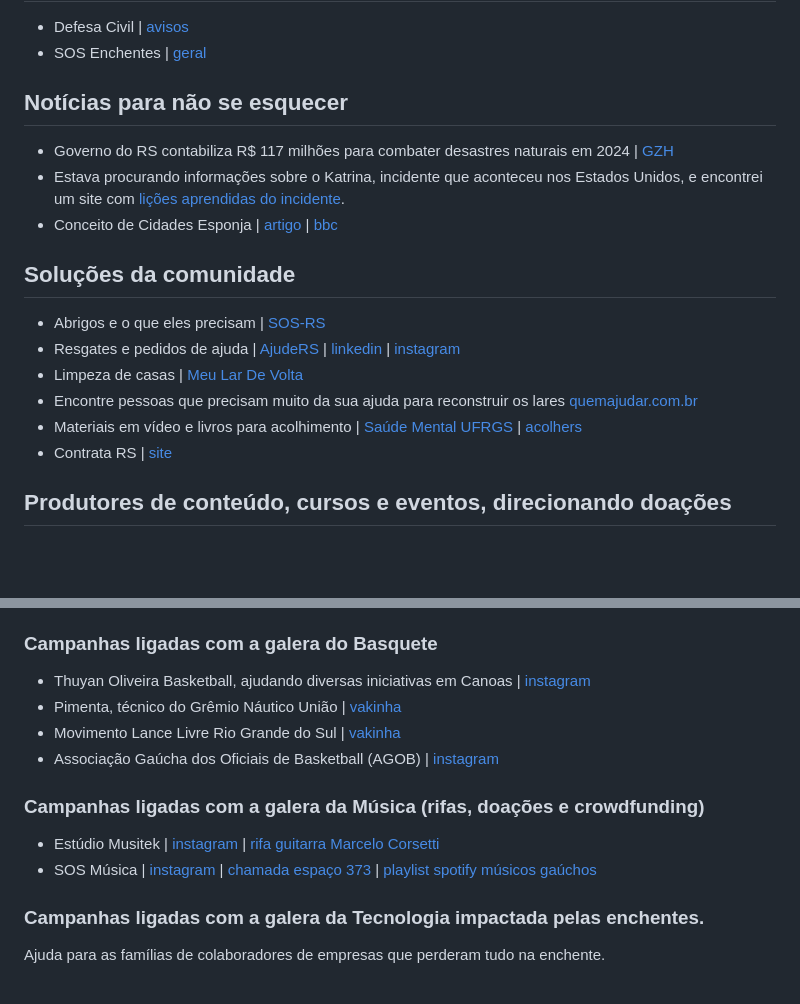
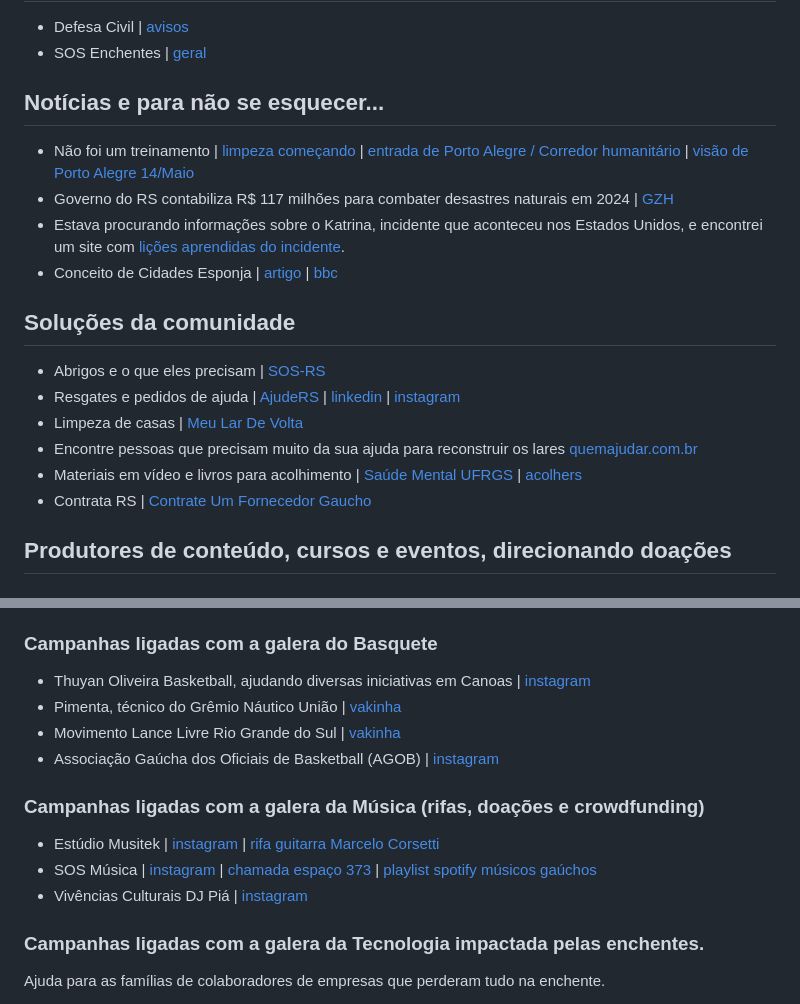
Before and after one commit to dwildt/letshelpit, a Markdown page: docs/donate.md, 2 parts joined by grey strips. Rendered like a GitHub page; blank space fills up the shorter version.

Commit message:
descrição contrata rs - hashtag ContrateUmFornecedorGaucho

```diff
--- a/docs/donate.md
+++ b/docs/donate.md
@@ -10,8 +10,9 @@ O Rio Grande do Sul está passando por necessidades após a enchente iniciada no
 - Defesa Civil | [avisos](https://defesacivil.rs.gov.br/avisos-e-alertas)
 - SOS Enchentes | [geral](https://sosenchentes.rs.gov.br)
 
-## Notícias para não se esquecer
+## Notícias e para não se esquecer...
 
+- Não foi um treinamento | [limpeza começando](https://www.instagram.com/p/C7PffILuqJ6/) | [entrada de Porto Alegre / Corredor humanitário](https://www.instagram.com/p/C7PYqIgu0AO/) | [visão de Porto Alegre 14/Maio](https://www.instagram.com/p/C69-l46u7kg/)
 - Governo do RS contabiliza R$ 117 milhões para combater desastres naturais em 2024 | [GZH](https://gauchazh.clicrbs.com.br/geral/noticia/2024/05/governo-do-rs-contabiliza-r-117-milhoes-para-combater-desastres-naturais-em-2024-clvpovc5m01sl011wund3myiw.html)
 - Estava procurando informações sobre o Katrina, incidente que aconteceu nos Estados Unidos, e encontrei um site com [lições aprendidas do incidente](https://georgewbush-whitehouse.archives.gov/reports/katrina-lessons-learned/chapter4.html#:~:text=In%20the%20case%20of%20Katrina,and%20local%20governments%20to%20provide.).
 - Conceito de Cidades Esponja | [artigo](https://www.terra.com.br/byte/como-cidades-esponja-impedem-inundacoes-e-alagamentos,20704597b9ce570954f52bc1137086e19y2limcz.html) | [bbc](https://www.bbc.com/portuguese/articles/ce44n8n14ewo)
@@ -24,7 +25,7 @@ O Rio Grande do Sul está passando por necessidades após a enchente iniciada no
 - Limpeza de casas | [Meu Lar De Volta](https://www.meulardevolta.com.br/)
 - Encontre pessoas que precisam muito da sua ajuda para reconstruir os lares [quemajudar.com.br](https://quemajudar.com.br/)
 - Materiais em vídeo e livros para acolhimento | [Saúde Mental UFRGS](https://www.ufrgs.br/saudemental/) | [acolhers](https://acolhers.framer.ai/materiais)
-- Contrata RS | [site](https://www.contratars.com.br/)
+- Contrata RS | [Contrate Um Fornecedor Gaucho](https://www.contratars.com.br/)
 
 
 ## Produtores de conteúdo, cursos e eventos, direcionando doações
@@ -75,7 +76,7 @@ O Rio Grande do Sul está passando por necessidades após a enchente iniciada no
 
 ### Campanhas ligadas com a galera do Basquete
 
-- Thuyan Oliveira Basketball, ajudando diversas iniciativas em Canoas | [instagram](https://www.instagram.com/p/C6tPKvSuELV/)
+- Thuyan Oliveira Basketball, ajudando diversas iniciativas em Canoas |  [instagram](https://www.instagram.com/p/C6tPKvSuELV/)
 - Pimenta, técnico do Grêmio Náutico União |  [vakinha](https://www.vakinha.com.br/vaquinha/vamos-apoiar-o-coach-pimenta-e-sua-familia-a-se-recuperar-dos-imensuraveis-danos-causados-pelas-enchentes-no-rs)
 - Movimento Lance Livre Rio Grande do Sul | [vakinha](https://www.vakinha.com.br/vaquinha/movimento-lance-livre-rio-grande-do-sul)
 - Associação Gaúcha dos Oficiais de Basketball (AGOB) | [instagram](https://www.instagram.com/p/C7MeoOhu-7X)
@@ -85,6 +86,7 @@ O Rio Grande do Sul está passando por necessidades após a enchente iniciada no
 
 - Estúdio Musitek | [instagram](https://www.instagram.com/p/C6_865jOdwb) | [rifa guitarra Marcelo Corsetti](https://rifapersonalizada.com.br/rifa-de-apoio-aos-estudios-musitektamborearte-e-ao-gravador-pub-yOjFGk)
 - SOS Música | [instagram](https://www.instagram.com/sosmusicapoa/) | [chamada espaço 373](https://www.instagram.com/p/C7FMWe7OTky) | [playlist spotify músicos gaúchos](https://open.spotify.com/playlist/5f5g6pnBQKLxaGoCEAN7ra?si=75cbd8fcf09c448b)
+- Vivências Culturais DJ Piá | [instagram](https://www.instagram.com/p/C7H8EG5uTfi)
 
 
 ### Campanhas ligadas com a galera da Tecnologia impactada pelas enchentes.
```
